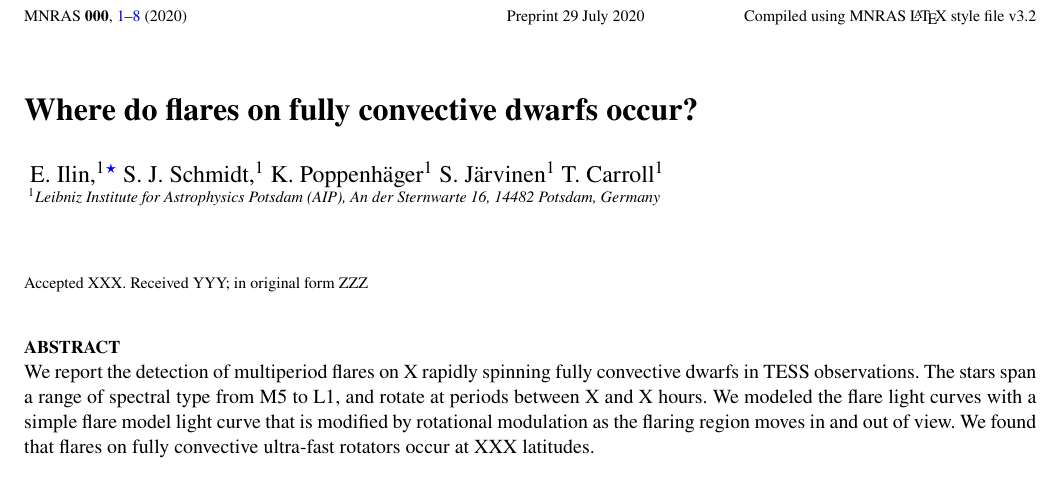
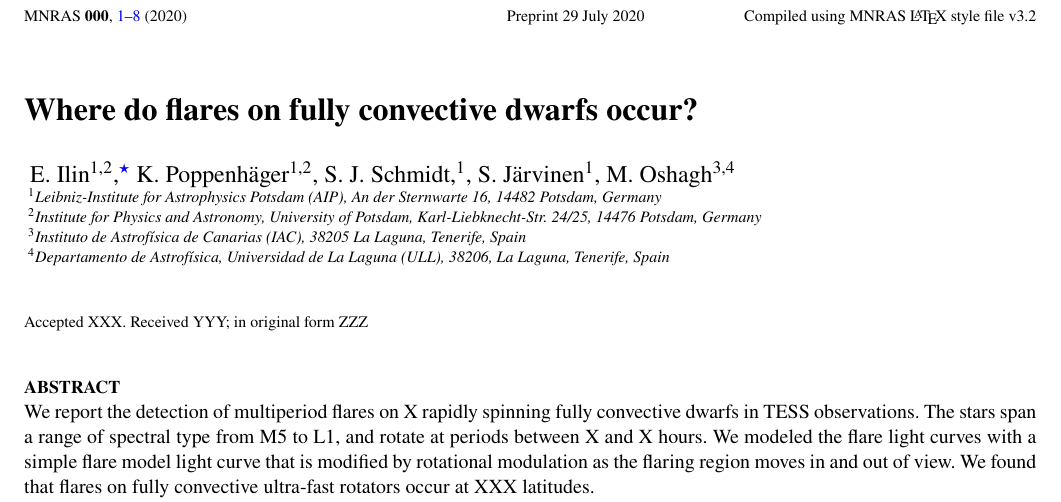
Before and after one commit to ekaterinailin/multiperiod-flares-draft, a LaTeX paper (main.tex): part of page 1 of 8, cut so that both start at the same text. Compiled offline with pdfLaTeX.

Commit message:
Updated authors and affiliations.

```diff
--- a/main.tex
+++ b/main.tex
@@ -71,16 +71,17 @@
 % The list of authors, and the short list which is used in the headers.
 % If you need two or more lines of authors, add an extra line using \newauthor
 \author[E. Ilin et al.]{
-E. Ilin,$^{1}$\thanks{E-mail: eilin@aip.de}
-S. J. Schmidt,$^{1}$
-K. Poppenh\"ager$^{1}$
-S. J\"arvinen$^{1}$
-T. Carroll$^{1}$
+E. Ilin$^{1,2}$,\thanks{E-mail: eilin@aip.de}
+K. Poppenh\"ager$^{1,2}$,
+S. J. Schmidt,$^{1}$,
+S. J\"arvinen$^{1}$,
+M. Oshagh$^{3,4}$
 \\
 % List of institutions
-$^{1}$Leibniz Institute for Astrophysics Potsdam (AIP), An der Sternwarte 16, 14482 Potsdam, Germany\\
-%$^{2}$Department, Institution, Street Address, City Postal Code, Country\\
-%$^{3}$Another Department, Different Institution, Street Address, City Postal Code, Country
+$^{1}$Leibniz-Institute for Astrophysics Potsdam (AIP), An der Sternwarte 16, 14482 Potsdam, Germany\\
+$^{2}$Institute for Physics and Astronomy, University of Potsdam, Karl-Liebknecht-Str. 24/25, 14476 Potsdam, Germany\\
+$^{3}$Instituto de Astrofísica de Canarias (IAC), 38205 La Laguna, Tenerife, Spain\\
+$^{4}$Departamento de Astrofísica, Universidad de La Laguna (ULL), 38206, La Laguna, Tenerife, Spain
 }
 
 % These dates will be filled out by the publisher
```
